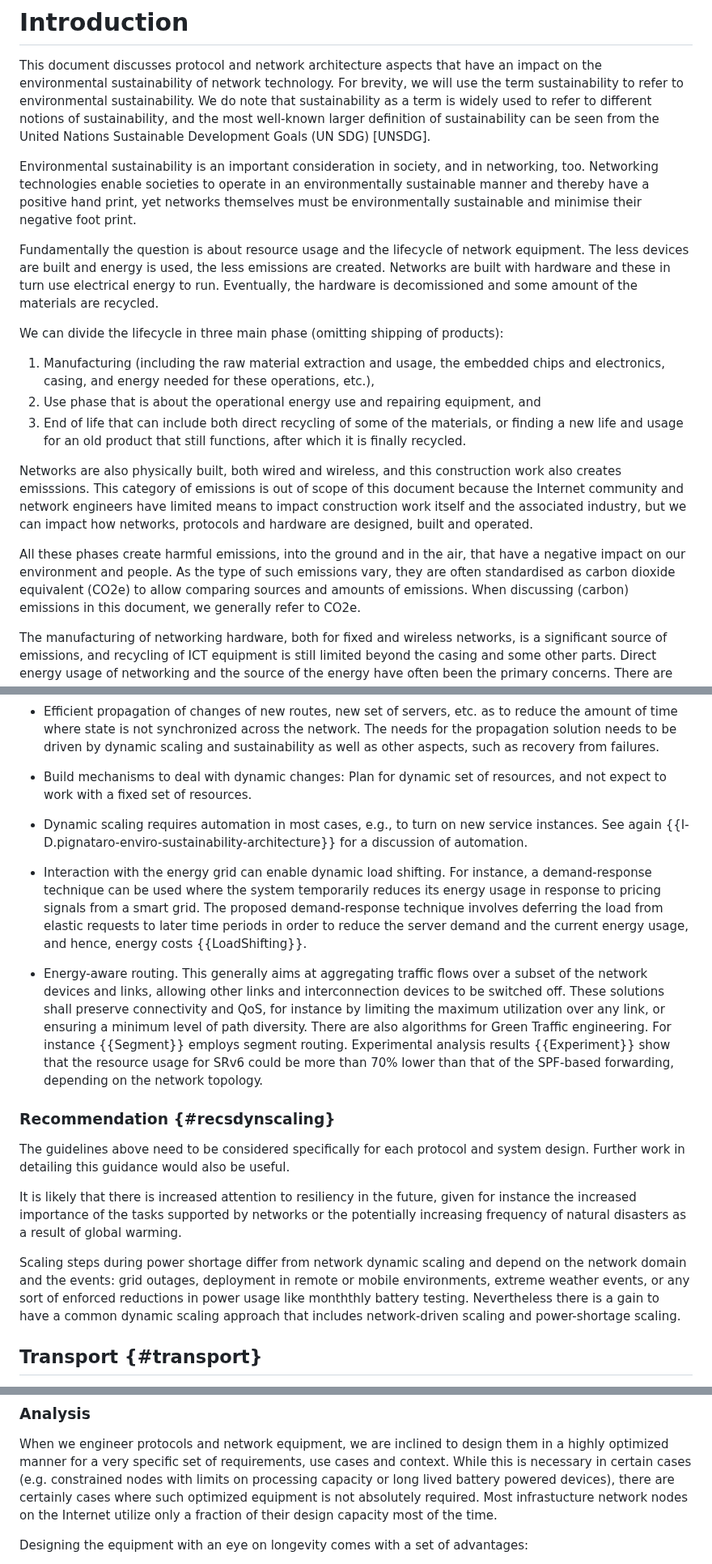
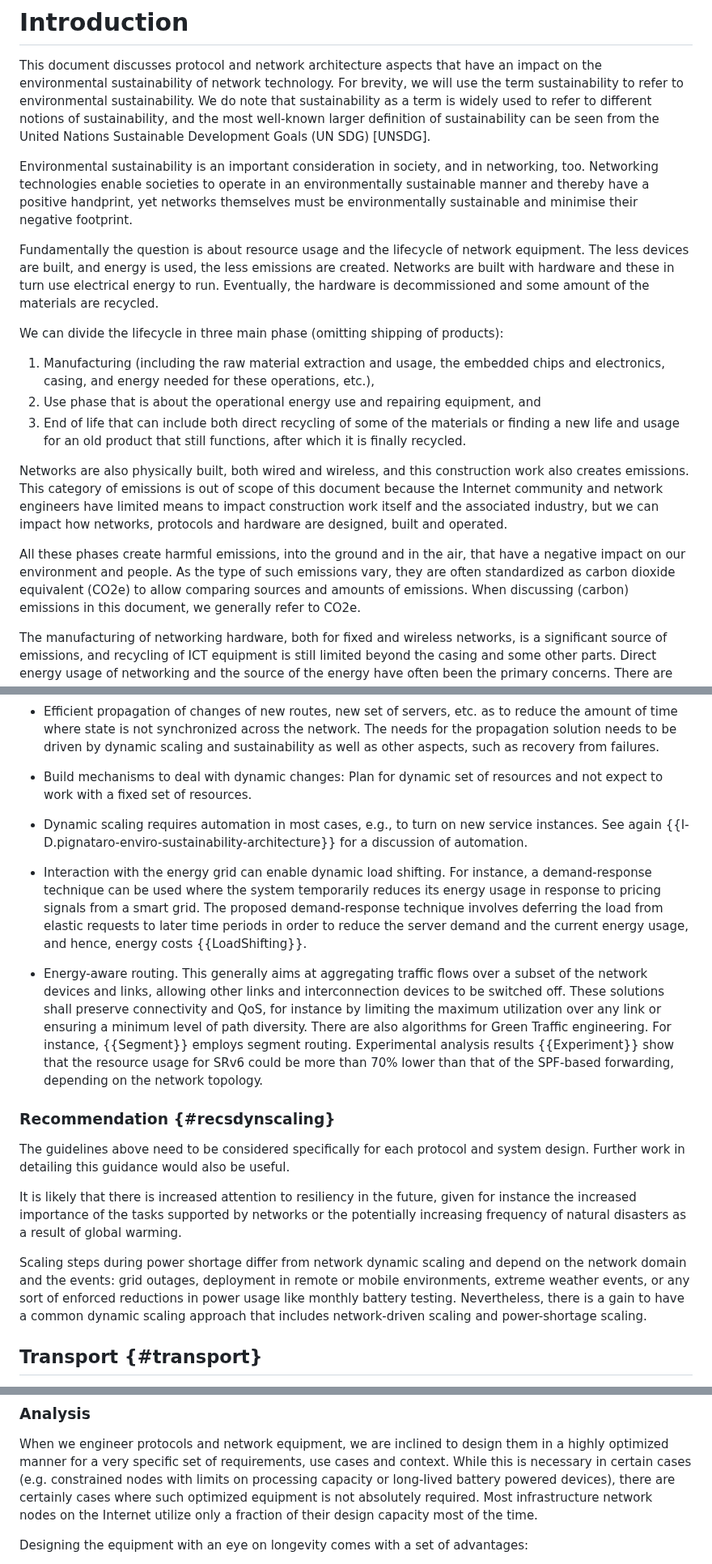
Before and after one commit to jariarkko/draft-eimpact-arch-considerations, a Markdown page: draft-various-eimpact-arch-considerations.md, 3 parts joined by grey strips. Shown at 81% size. Rendered like a GitHub page.

Commit message:
typo fixes, after a spell/grammar check

```diff
--- a/draft-various-eimpact-arch-considerations.md
+++ b/draft-various-eimpact-arch-considerations.md
@@ -239,31 +239,31 @@ Goals (UN SDG) [UNSDG].
 
 Environmental sustainability is an important consideration in society, and in
 networking, too. Networking technologies enable societies to operate in an
-environmentally sustainable manner and thereby have a positive hand print,
+environmentally sustainable manner and thereby have a positive handprint,
 yet networks themselves must be environmentally sustainable and minimise
-their negative foot print.
+their negative footprint.
 
 Fundamentally the question is about resource usage and the lifecycle of network
-equipment. The less devices are built and energy is used, the less emissions are
+equipment. The less devices are built, and energy is used, the less emissions are
 created. Networks are built with hardware and these in turn use electrical energy
-to run. Eventually, the hardware is decomissioned and some amount of the materials
+to run. Eventually, the hardware is decommissioned and some amount of the materials
 are recycled.
 
 We can divide the lifecycle in three main phase (omitting shipping of products):
 
 1. Manufacturing (including the raw material extraction and usage, the embedded chips and electronics, casing, and energy needed for these operations, etc.),
 2. Use phase that is about the operational energy use and repairing equipment, and
-3. End of life that can include both direct recycling of some of the materials, or finding a new life and usage for an old product that still functions, after which it is finally recycled.
+3. End of life that can include both direct recycling of some of the materials or finding a new life and usage for an old product that still functions, after which it is finally recycled.
 
 Networks are also physically built, both wired and wireless, and this construction
-work also creates emisssions. This category of emissions is out of scope of this
+work also creates emissions. This category of emissions is out of scope of this
 document because the Internet community and network engineers have limited means
 to impact construction work itself and the associated industry, but we can impact
 how networks, protocols and hardware are designed, built and operated.
 
 All these phases create harmful emissions, into the ground and in the air, that
 have a negative impact on our environment and people. As the type of such
-emissions vary, they are often standardised as carbon dioxide equivalent (CO2e)
+emissions vary, they are often standardized as carbon dioxide equivalent (CO2e)
 to allow comparing sources and amounts of emissions. When discussing (carbon)
 emissions in this document, we generally refer to CO2e.
 
@@ -705,7 +705,7 @@ Some of the strategies that are useful in implementing a well working dynamic sc
 
 * Efficient propagation of changes of new routes, new set of servers, etc. as to reduce the amount of time where state is not synchronized across the network. The needs for the propagation solution needs to be driven by dynamic scaling and sustainability as well as other aspects, such as recovery from failures.
 
-* Build mechanisms to deal with dynamic changes: Plan for dynamic set of resources, and not expect to work with a fixed set of resources.
+* Build mechanisms to deal with dynamic changes: Plan for dynamic set of resources and not expect to work with a fixed set of resources.
 
 * Dynamic scaling requires automation in most cases, e.g., to turn on
   new service instances. See again {{I-D.pignataro-enviro-sustainability-architecture}} for a discussion of automation.
@@ -722,9 +722,9 @@ Some of the strategies that are useful in implementing a well working dynamic sc
   flows over a subset of the network devices and links, allowing other
   links and interconnection devices to be switched off. These
   solutions shall preserve connectivity and QoS, for instance by
-  limiting the maximum utilization over any link, or ensuring a
+  limiting the maximum utilization over any link or ensuring a
   minimum level of path diversity. There are also algorithms for Green
-  Traffic engineering. For instance {{Segment}} employs segment
+  Traffic engineering. For instance, {{Segment}} employs segment
   routing. Experimental analysis results {{Experiment}} show that the
   resource usage for SRv6 could be more than 70% lower than that of
   the SPF-based forwarding, depending on the network topology.
@@ -740,7 +740,7 @@ future, given for instance the increased importance of the tasks
 supported by networks or the potentially increasing frequency of
 natural disasters as a result of global warming.
 
-Scaling steps during power shortage differ from network dynamic scaling and depend on the network domain and the events: grid outages, deployment in remote or mobile environments, extreme weather events, or any sort of enforced reductions in power usage like monththly battery testing. Nevertheless there is a gain to have a common dynamic scaling approach that includes network-driven scaling and power-shortage scaling.
+Scaling steps during power shortage differ from network dynamic scaling and depend on the network domain and the events: grid outages, deployment in remote or mobile environments, extreme weather events, or any sort of enforced reductions in power usage like monthly battery testing. Nevertheless, there is a gain to have a common dynamic scaling approach that includes network-driven scaling and power-shortage scaling.
 
 ## Transport {#transport}
 
@@ -880,8 +880,8 @@ When we engineer protocols and network equipment, we are inclined to
 design them in a highly optimized manner for a very specific set of
 requirements, use cases and context. While this is necessary in
 certain cases (e.g. constrained nodes with limits on processing
-capacity or long lived battery powered devices), there are certainly
-cases where such optimized equipment is not absolutely required. Most infrastucture network nodes on the Internet utilize
+capacity or long-lived battery powered devices), there are certainly
+cases where such optimized equipment is not absolutely required. Most infrastructure network nodes on the Internet utilize
 only a fraction of their design capacity most of the time.
 
 Designing the equipment with an eye on longevity comes with a set of
```
Also changed, not shown: other parts of draft-various-eimpact-arch-considerations.md (+20 -20 lines).
